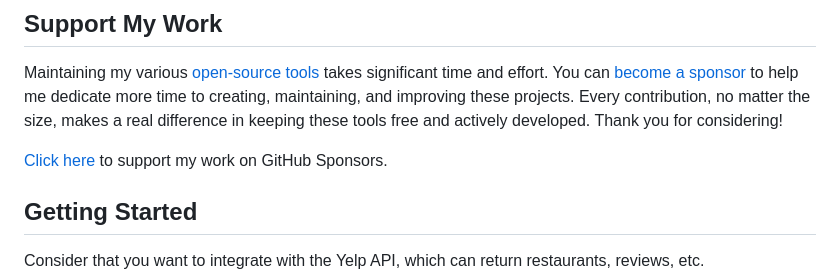
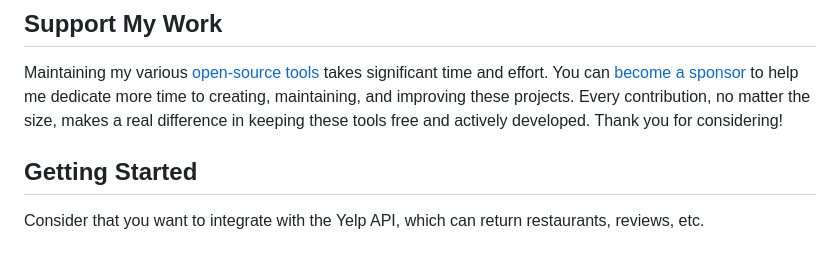
Before and after one commit to danielsaidi/ApiKit, a Markdown page: README.md, the part around the change. Drawn GitHub-style; blank space fills up the shorter version.

Commit message:
Update documentation

```diff
--- a/README.md
+++ b/README.md
@@ -33,8 +33,6 @@ https://github.com/danielsaidi/ApiKit.git
 ## Support My Work
 
 Maintaining my various [open-source tools][OpenSource] takes significant time and effort. You can [become a sponsor][Sponsors] to help me dedicate more time to creating, maintaining, and improving these projects. Every contribution, no matter the size, makes a real difference in keeping these tools free and actively developed. Thank you for considering!
-
-[Click here][Sponsors] to support my work on GitHub Sponsors.
 
 
 
```
Also changed, not shown: 1 other file.
